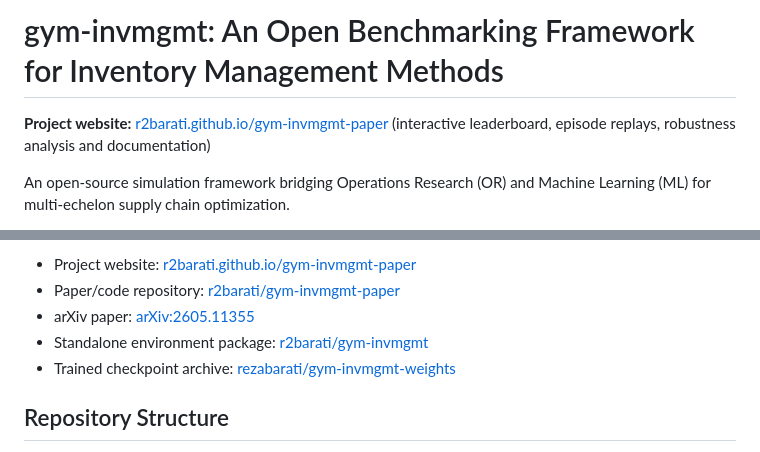
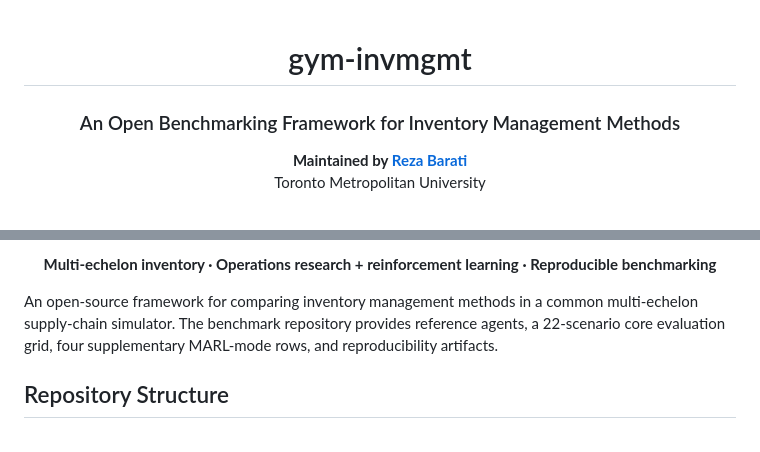
Before and after one commit to r2barati/gym-invmgmt-paper, a Markdown page: README.md, 2 parts joined by grey strips. Rendered like a GitHub page.

Commit message:
docs: give the paper README a research-first landing header (#5)

```diff
--- a/README.md
+++ b/README.md
@@ -1,6 +1,8 @@
-# gym-invmgmt: An Open Benchmarking Framework for Inventory Management Methods
+<div align="center">
 
-**Project website:** [r2barati.github.io/gym-invmgmt-paper](https://r2barati.github.io/gym-invmgmt-paper/) (interactive leaderboard, episode replays, robustness analysis and documentation)
+# gym-invmgmt
+### An Open Benchmarking Framework for Inventory Management Methods
 
-An open-source simulation framework bridging Operations Research (OR) and Machine Learning (ML) for multi-echelon supply chain optimization.
+**Maintained by [Reza Barati](https://github.com/r2barati)**
+Toronto Metropolitan University
 
@@ -8,9 +10,9 @@ An open-source simulation framework bridging Operations Research (OR) and Machin
 
-- Project website: [r2barati.github.io/gym-invmgmt-paper](https://r2barati.github.io/gym-invmgmt-paper/)
-- Paper/code repository: [r2barati/gym-invmgmt-paper](https://github.com/r2barati/gym-invmgmt-paper)
-- arXiv paper: [arXiv:2605.11355](https://arxiv.org/abs/2605.11355)
-- Standalone environment package: [r2barati/gym-invmgmt](https://github.com/r2barati/gym-invmgmt)
-- Trained checkpoint archive: [rezabarati/gym-invmgmt-weights](https://huggingface.co/datasets/rezabarati/gym-invmgmt-weights)
+**Multi-echelon inventory · Operations research + reinforcement learning · Reproducible benchmarking**
+
+</div>
+
+An open-source framework for comparing inventory management methods in a common multi-echelon supply-chain simulator. The benchmark repository provides reference agents, a 22-scenario core evaluation grid, four supplementary MARL-mode rows, and reproducibility artifacts.
 
 ## Repository Structure
 
```
Also changed, not shown: other parts of README.md (+1 -1 lines).
